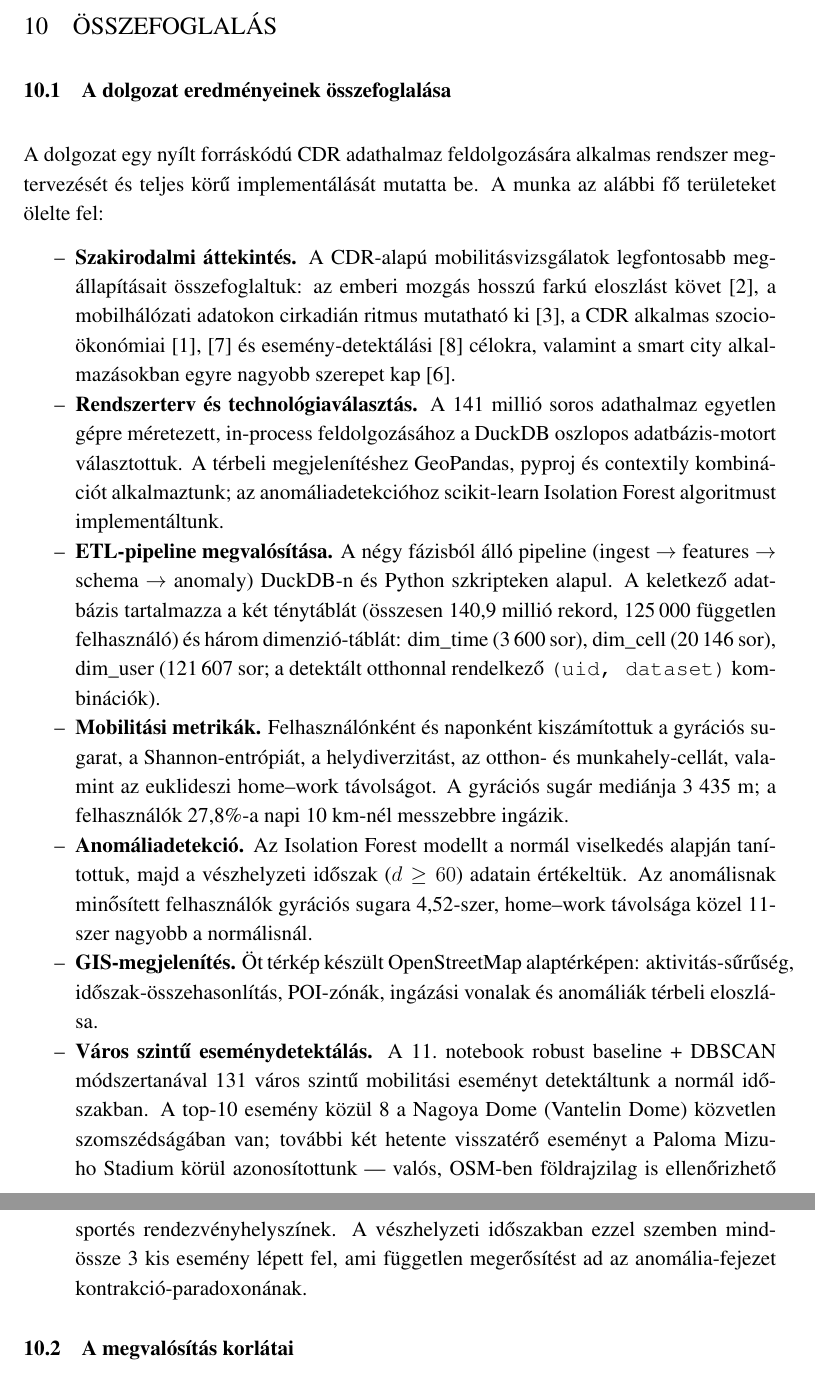
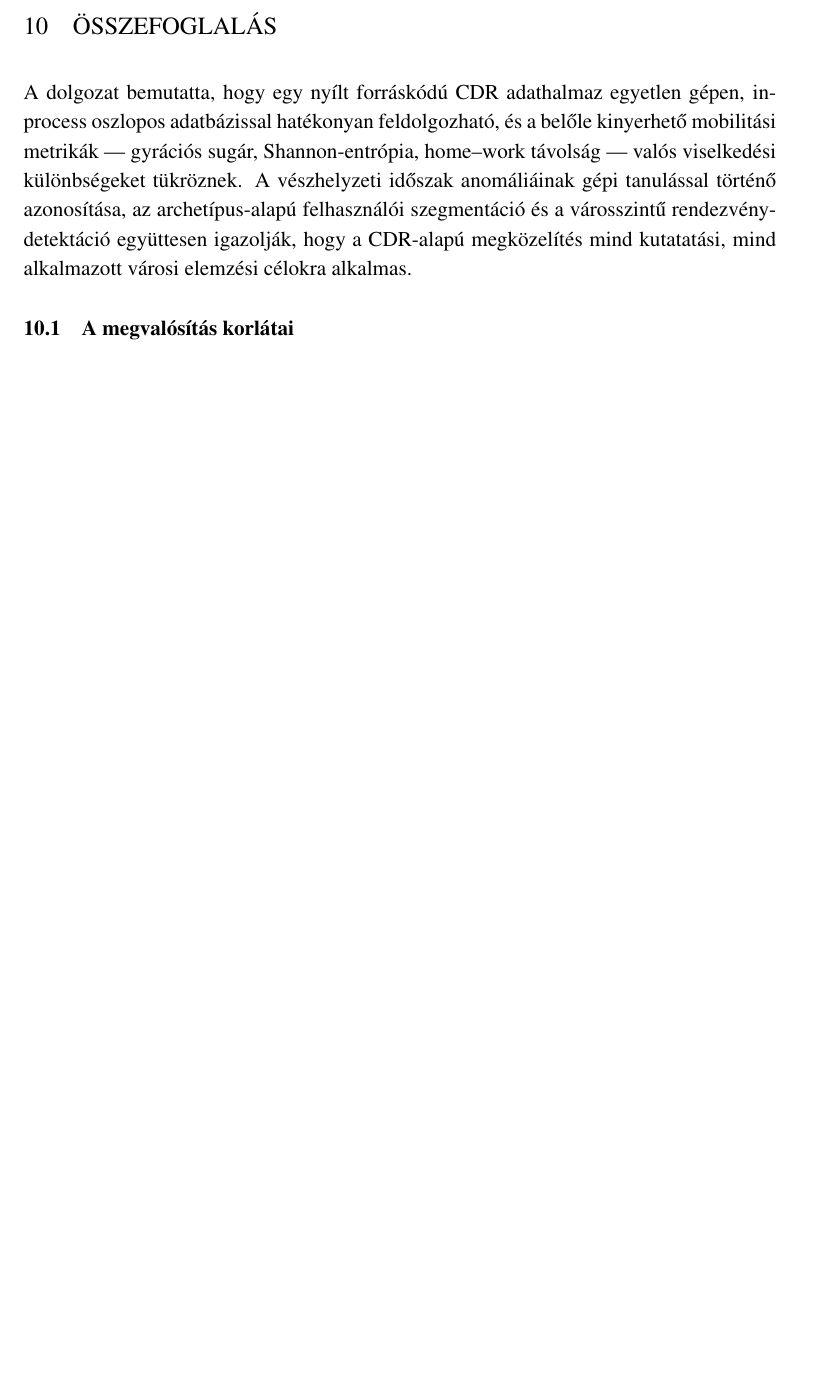
Before and after one commit to LetsUpdate/CDR_BESZ, a LaTeX document (Szakdoga latex/main.tex, which reads Szakdoga latex/chapters/10Osszefoglalas.tex): two parts of pages 58 and 59 of 69 before the commit and part of page 58 of 68 after it, the two joined at a grey line, cut so that both start at the same text, the shorter picture padded with empty space. Compiled offline with pdfLaTeX.

Commit message:
Refactor summary section in chapter 10 to consolidate findings on CDR data processing and mobility metrics; remove detailed enumerations for clarity.

```diff
--- a/Szakdoga latex/chapters/10Osszefoglalas.tex
+++ b/Szakdoga latex/chapters/10Osszefoglalas.tex
@@ -1,24 +1,6 @@
 % !TEX root = ../main.tex
 
-\subsection{A dolgozat eredményeinek összefoglalása}
-
-A dolgozat egy nyílt forráskódú CDR adathalmaz feldolgozására alkalmas rendszer megtervezését és teljes körű implementálását mutatta be. A munka az alábbi fő területeket ölelte fel:
-
-\begin{enumerate}
-\item \textbf{Szakirodalmi áttekintés.} A CDR-alapú mobilitásvizsgálatok legfontosabb megállapításait összefoglaltuk: az emberi mozgás hosszú farkú eloszlást követ \cite{gonzalez2008understanding}, a mobilhálózati adatokon cirkadián ritmus mutatható ki \cite{pinter2022awakening}, a CDR alkalmas szocioökonómiai \cite{pinter2021evaluating, rhoads2020measuring} és esemény-detektálási \cite{traag2011social} célokra, valamint a smart city alkalmazásokban egyre nagyobb szerepet kap \cite{batty2012smart}.
-
-\item \textbf{Rendszerterv és technológiaválasztás.} A 141~millió soros adathalmaz egyetlen gépre méretezett, in-process feldolgozásához a DuckDB oszlopos adatbázis-motort választottuk. A térbeli megjelenítéshez GeoPandas, pyproj és contextily kombinációt alkalmaztunk; az anomáliadetekcióhoz scikit-learn Isolation Forest algoritmust implementáltunk.
-
-\item \textbf{ETL-pipeline megvalósítása.} A négy fázisból álló pipeline (ingest $\rightarrow$ features $\rightarrow$ schema $\rightarrow$ anomaly) DuckDB-n és Python szkripteken alapul. A keletkező adatbázis tartalmazza a két ténytáblát (összesen 140{,}9~millió rekord, 125\,000 független felhasználó) és három dimenzió-táblát: dim\_time (3\,600~sor), dim\_cell (20\,146~sor), dim\_user (121\,607~sor; a detektált otthonnal rendelkező \texttt{(uid, dataset)} kombinációk).
-
-\item \textbf{Mobilitási metrikák.} Felhasználónként és naponként kiszámítottuk a gyrációs sugarat, a Shannon-entrópiát, a helydiverzitást, az otthon- és munkahely-cellát, valamint az euklideszi home--work távolságot. A gyrációs sugár mediánja 3~435~m; a felhasználók 27{,}8\%-a napi 10~km-nél messzebbre ingázik.
-
-\item \textbf{Anomáliadetekció.} Az Isolation Forest modellt a normál viselkedés alapján tanítottuk, majd a vészhelyzeti időszak ($d \geq 60$) adatain értékeltük. Az anomálisnak minősített felhasználók gyrációs sugara 4{,}52-szer, home--work távolsága közel 11-szer nagyobb a normálisnál.
-
-\item \textbf{GIS-megjelenítés.} Öt térkép készült OpenStreetMap alaptérképen: aktivitás-sűrűség, időszak-összehasonlítás, POI-zónák, ingázási vonalak és anomáliák térbeli eloszlása.
-
-\item \textbf{Város szintű eseménydetektálás.} A 11.\ notebook robust baseline + DBSCAN módszertanával 131 város szintű mobilitási eseményt detektáltunk a normál időszakban. A top-10 esemény közül 8 a Nagoya Dome (Vantelin Dome) közvetlen szomszédságában van; további két hetente visszatérő eseményt a Paloma Mizuho Stadium körül azonosítottunk --- valós, OSM-ben földrajzilag is ellenőrizhető sportés rendezvényhelyszínek. A vészhelyzeti időszakban ezzel szemben mindössze 3 kis esemény lépett fel, ami független megerősítést ad az anomália-fejezet kontrakció-paradoxonának.
-\end{enumerate}
+A dolgozat bemutatta, hogy egy nyílt forráskódú CDR adathalmaz egyetlen gépen, in-process oszlopos adatbázissal hatékonyan feldolgozható, és a belőle kinyerhető mobilitási metrikák — gyrációs sugár, Shannon-entrópia, home–work távolság — valós viselkedési különbségeket tükröznek. A vészhelyzeti időszak anomáliáinak gépi tanulással történő azonosítása, az archetípus-alapú felhasználói szegmentáció és a városszintű rendezvénydetektáció együttesen igazolják, hogy a CDR-alapú megközelítés mind kutatatási, mind alkalmazott városi elemzési célokra alkalmas.
 
 \subsection{A megvalósítás korlátai}
 
```
